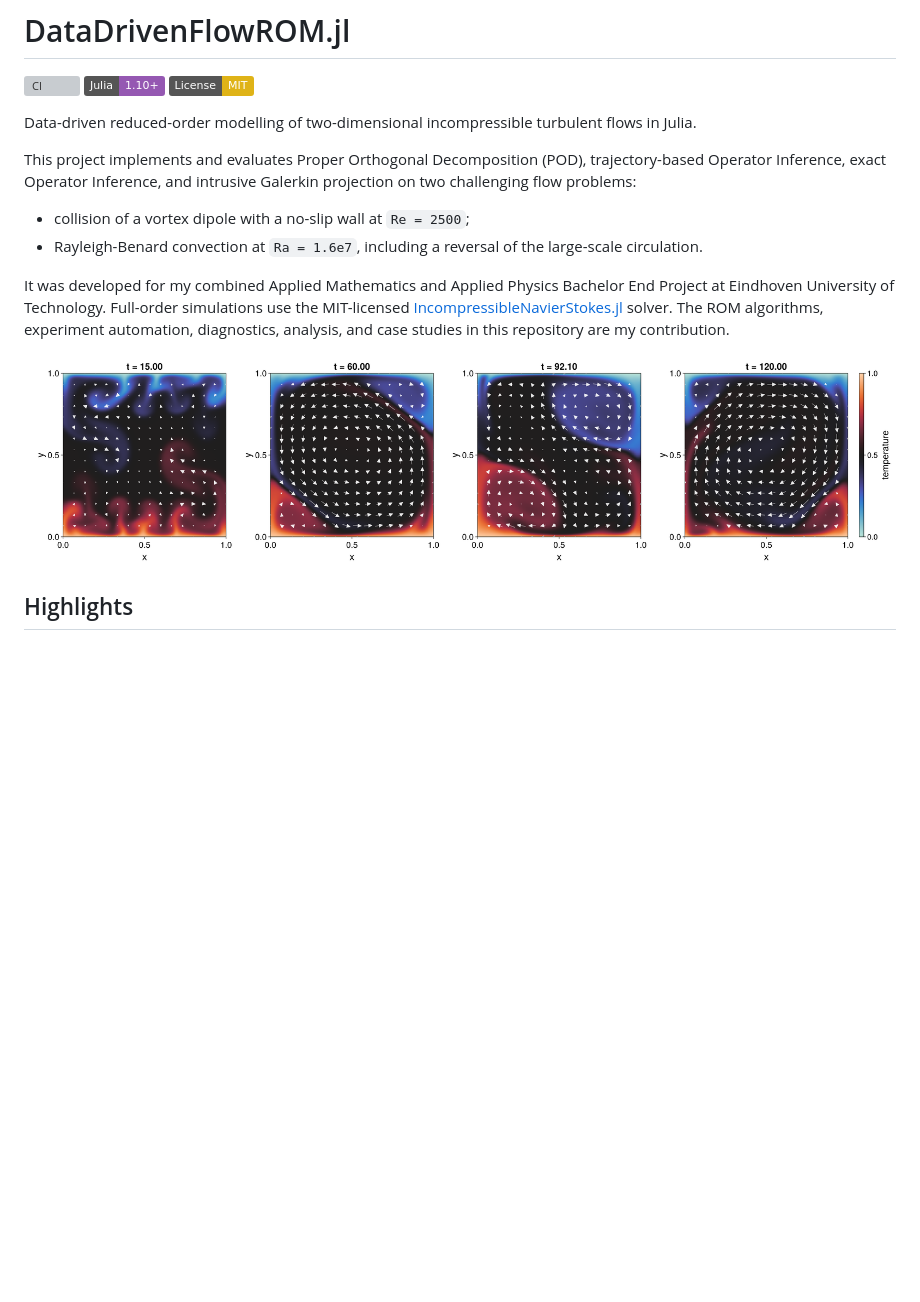
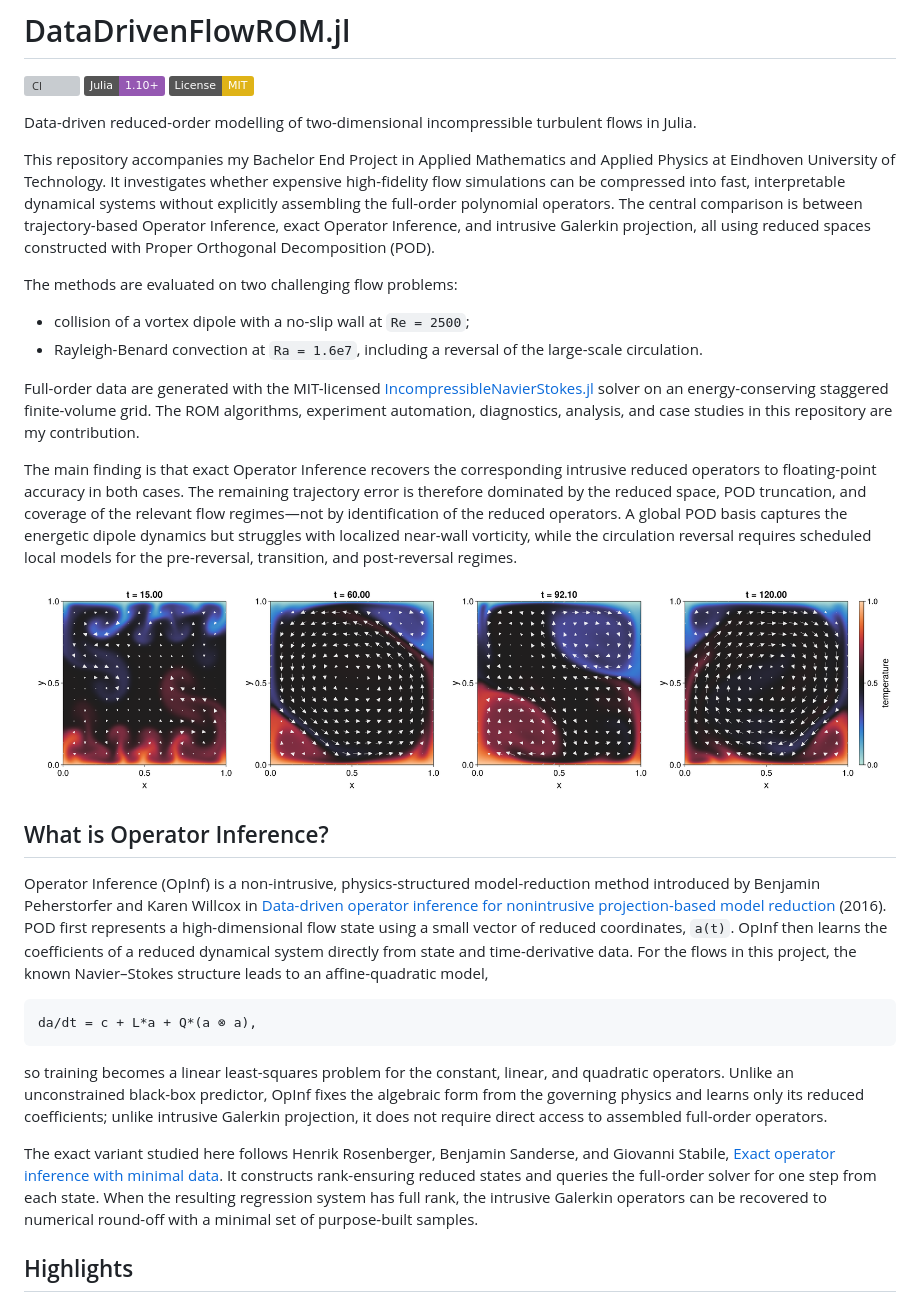
Before and after one commit to franabaajo/DataDrivenFlowROM.jl, a Markdown page: README.md, the part around the change. Rendered like a GitHub page; badges without logos; blank space fills up the shorter version; grey boxes are pictures that could not be loaded.

Commit message:
Clarify project overview and methodology

````diff
--- a/README.md
+++ b/README.md
@@ -7,22 +7,65 @@
 Data-driven reduced-order modelling of two-dimensional incompressible turbulent
 flows in Julia.
 
-This project implements and evaluates Proper Orthogonal Decomposition (POD),
-trajectory-based Operator Inference, exact Operator Inference, and intrusive
-Galerkin projection on two challenging flow problems:
+This repository accompanies my Bachelor End Project in Applied Mathematics and
+Applied Physics at Eindhoven University of Technology. It investigates whether
+expensive high-fidelity flow simulations can be compressed into fast,
+interpretable dynamical systems without explicitly assembling the full-order
+polynomial operators. The central comparison is between trajectory-based
+Operator Inference, exact Operator Inference, and intrusive Galerkin projection,
+all using reduced spaces constructed with Proper Orthogonal Decomposition (POD).
+
+The methods are evaluated on two challenging flow problems:
 
 - collision of a vortex dipole with a no-slip wall at `Re = 2500`;
 - Rayleigh-Benard convection at `Ra = 1.6e7`, including a reversal of the
   large-scale circulation.
 
-It was developed for my combined Applied Mathematics and Applied Physics
-Bachelor End Project at Eindhoven University of Technology. Full-order
-simulations use the MIT-licensed
+Full-order data are generated with the MIT-licensed
 [IncompressibleNavierStokes.jl](https://github.com/agdestein/IncompressibleNavierStokes.jl)
-solver. The ROM algorithms, experiment automation, diagnostics, analysis, and
-case studies in this repository are my contribution.
+solver on an energy-conserving staggered finite-volume grid. The ROM algorithms,
+experiment automation, diagnostics, analysis, and case studies in this
+repository are my contribution.
+
+The main finding is that exact Operator Inference recovers the corresponding
+intrusive reduced operators to floating-point accuracy in both cases. The
+remaining trajectory error is therefore dominated by the reduced space, POD
+truncation, and coverage of the relevant flow regimes—not by identification of
+the reduced operators. A global POD basis captures the energetic dipole dynamics
+but struggles with localized near-wall vorticity, while the circulation reversal
+requires scheduled local models for the pre-reversal, transition, and
+post-reversal regimes.
 
 ![Rayleigh-Benard circulation reversal](results/figures/rayleigh_fom_reversal_snapshots.png)
+
+## What is Operator Inference?
+
+Operator Inference (OpInf) is a non-intrusive, physics-structured model-reduction
+method introduced by Benjamin Peherstorfer and Karen Willcox in
+[Data-driven operator inference for nonintrusive projection-based model reduction](https://doi.org/10.1016/j.cma.2016.03.025)
+(2016). POD first represents a high-dimensional flow state using a small vector
+of reduced coordinates, `a(t)`. OpInf then learns the coefficients of a reduced
+dynamical system directly from state and time-derivative data. For the flows in
+this project, the known Navier–Stokes structure leads to an affine-quadratic
+model,
+
+```text
+da/dt = c + L*a + Q*(a ⊗ a),
+```
+
+so training becomes a linear least-squares problem for the constant, linear,
+and quadratic operators. Unlike an unconstrained black-box predictor, OpInf
+fixes the algebraic form from the governing physics and learns only its reduced
+coefficients; unlike intrusive Galerkin projection, it does not require direct
+access to assembled full-order operators.
+
+The exact variant studied here follows Henrik Rosenberger, Benjamin Sanderse,
+and Giovanni Stabile,
+[Exact operator inference with minimal data](https://doi.org/10.48550/arXiv.2506.01244).
+It constructs rank-ensuring reduced states and queries the full-order solver for
+one step from each state. When the resulting regression system has full rank,
+the intrusive Galerkin operators can be recovered to numerical round-off with a
+minimal set of purpose-built samples.
 
 ## Highlights
 
````
Also changed, not shown: PUBLISHING.md (deleted, +0 -19 lines).
